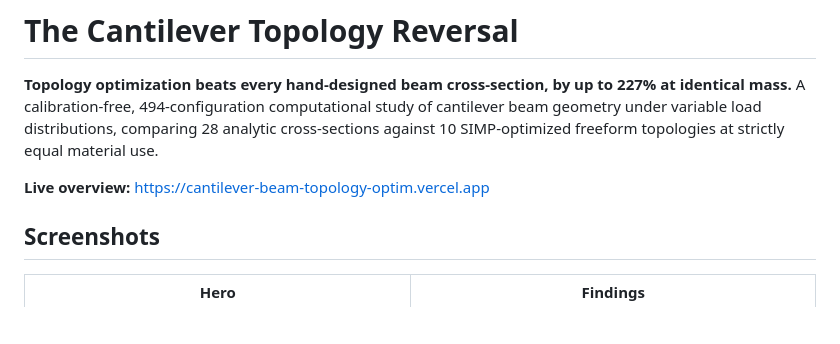
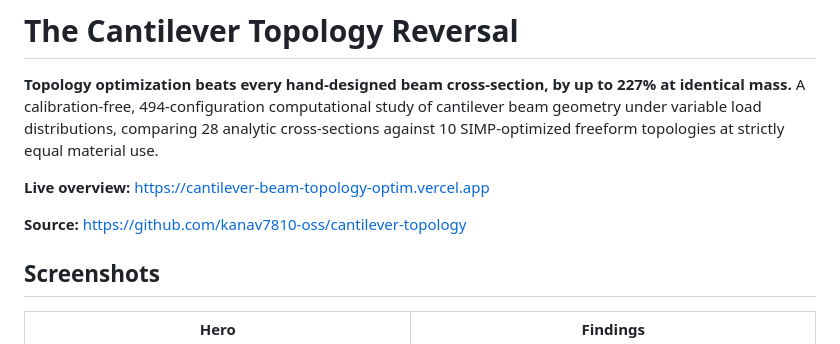
Before and after one commit to kanav7810-oss/cantilever-topology, a Markdown page: README.md, the part around the change. GitHub-like rendering; blank space fills up the shorter version.

Commit message:
docs: link source repository in README

```diff
--- a/README.md
+++ b/README.md
@@ -6,6 +6,8 @@ load distributions, comparing 28 analytic cross-sections against 10 SIMP-optimiz
 at strictly equal material use.
 
 **Live overview:** https://cantilever-beam-topology-optim.vercel.app
+
+**Source:** https://github.com/kanav7810-oss/cantilever-topology
 
 ## Screenshots
 
```
